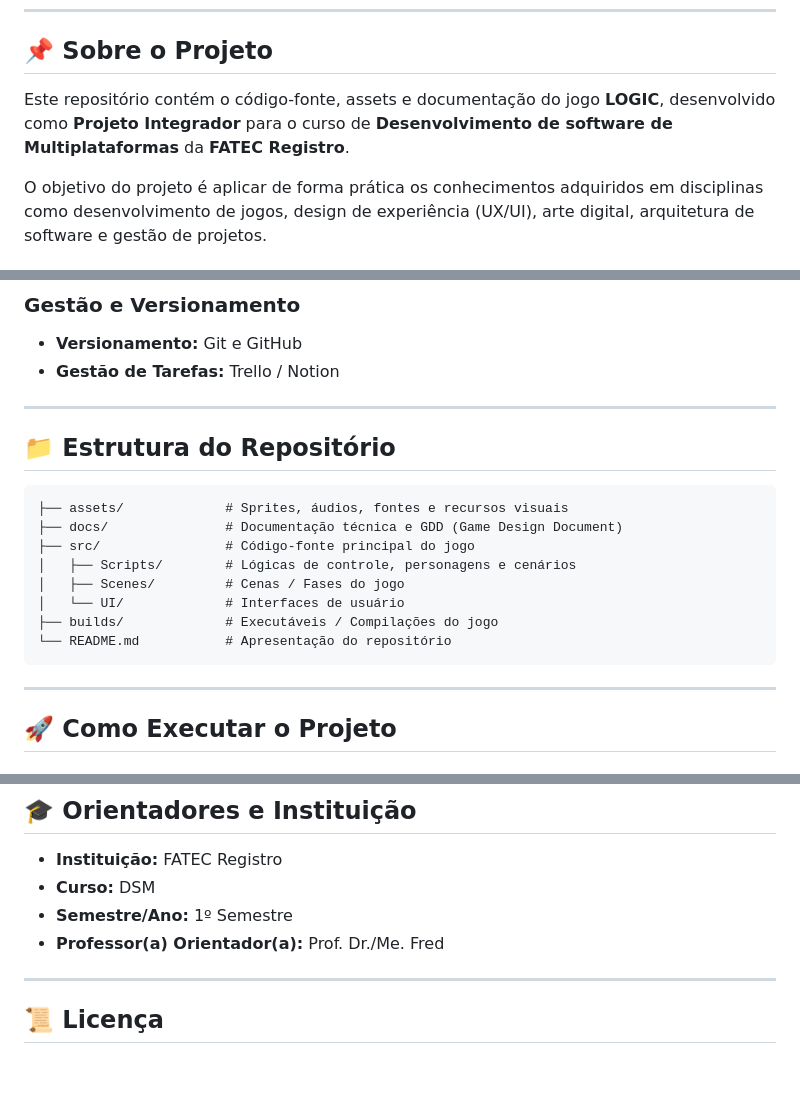
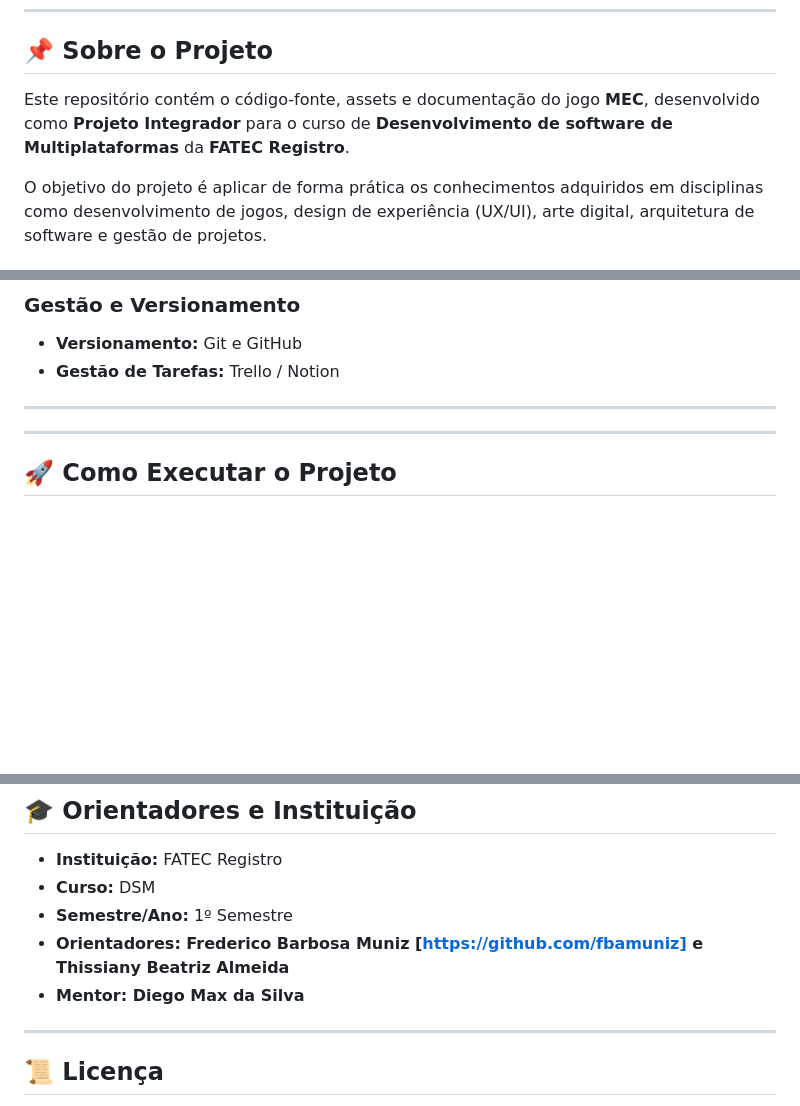
Before and after one commit to eucoradin/Landing-page-P.I, a Markdown page: README.md, 3 parts joined by grey strips. GitHub-like rendering; blank space fills up the shorter version.

````diff
--- a/README.md
+++ b/README.md
@@ -6,7 +6,7 @@
 
 ## 📌 Sobre o Projeto
 
-Este repositório contém o código-fonte, assets e documentação do jogo **LOGIC**, desenvolvido como **Projeto Integrador** para o curso de **Desenvolvimento de software de Multiplataformas** da **FATEC Registro**.
+Este repositório contém o código-fonte, assets e documentação do jogo **MEC**, desenvolvido como **Projeto Integrador** para o curso de **Desenvolvimento de software de Multiplataformas** da **FATEC Registro**.
 
 O objetivo do projeto é aplicar de forma prática os conhecimentos adquiridos em disciplinas como desenvolvimento de jogos, design de experiência (UX/UI), arte digital, arquitetura de software e gestão de projetos.
 
@@ -59,19 +59,6 @@ A identidade visual, moodboard, prototipagem e apresentações (decks) do projet
 - **Gestão de Tarefas:** Trello / Notion
 
 ---
-
-## 📁 Estrutura do Repositório
-
-```text
-├── assets/             # Sprites, áudios, fontes e recursos visuais
-├── docs/               # Documentação técnica e GDD (Game Design Document)
-├── src/                # Código-fonte principal do jogo
-│   ├── Scripts/        # Lógicas de controle, personagens e cenários
-│   ├── Scenes/         # Cenas / Fases do jogo
-│   └── UI/             # Interfaces de usuário
-├── builds/             # Executáveis / Compilações do jogo
-└── README.md           # Apresentação do repositório
-```
 
 ---
 
@@ -124,7 +111,8 @@ A identidade visual, moodboard, prototipagem e apresentações (decks) do projet
 - **Instituição:** FATEC Registro
 - **Curso:** DSM
 - **Semestre/Ano:** 1º Semestre
-- **Professor(a) Orientador(a):** Prof. Dr./Me. Fred
+- **Orientadores: Frederico Barbosa Muniz [https://github.com/fbamuniz] e Thissiany Beatriz Almeida**
+- **Mentor: Diego Max da Silva**
 
 ---
 
````
Also changed, not shown: other parts of README.md (+1 -1 lines).
